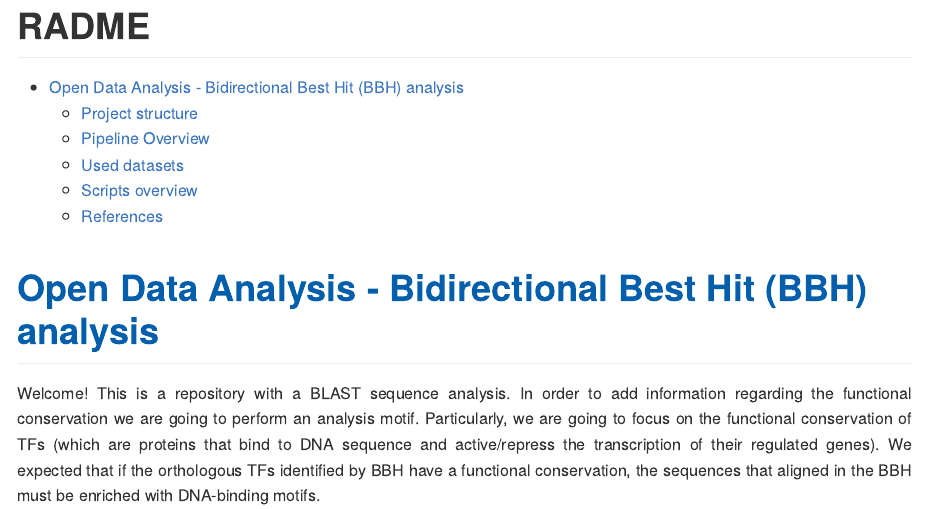
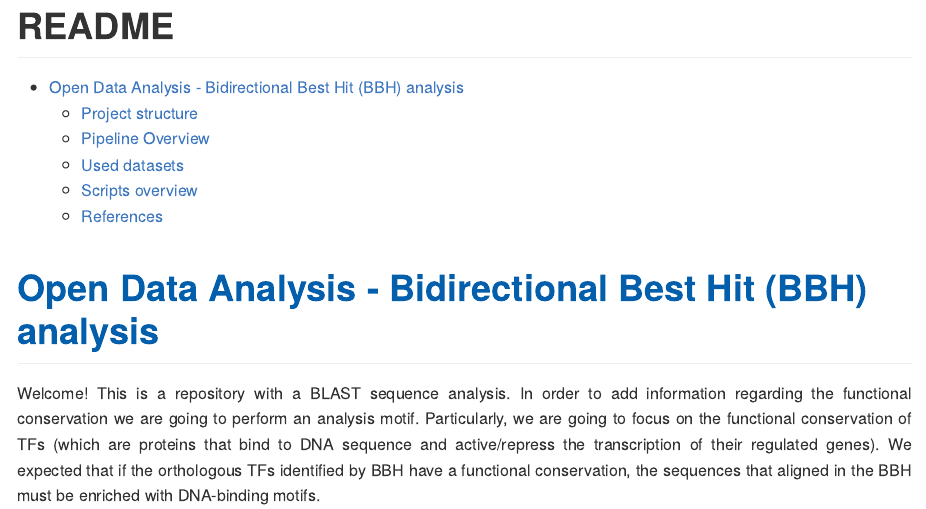
Before and after one commit to CompMethods-ICTP-SAIFR-Serrapilheira/BLAST_sequences_analysis, an R Markdown document (README.Rmd): the page in a window 1100 px wide, from its top. The pictures show the output file README.md that the author committed with the source, drawn offline in the style of GitHub.

Commit message:
Changing RADME for README

```diff
--- a/README.Rmd
+++ b/README.Rmd
@@ -1,5 +1,5 @@
 ---
-title: "RADME"
+title: "README"
 output:
   github_document:
     toc: true
```
Also changed, not shown: README.md.
